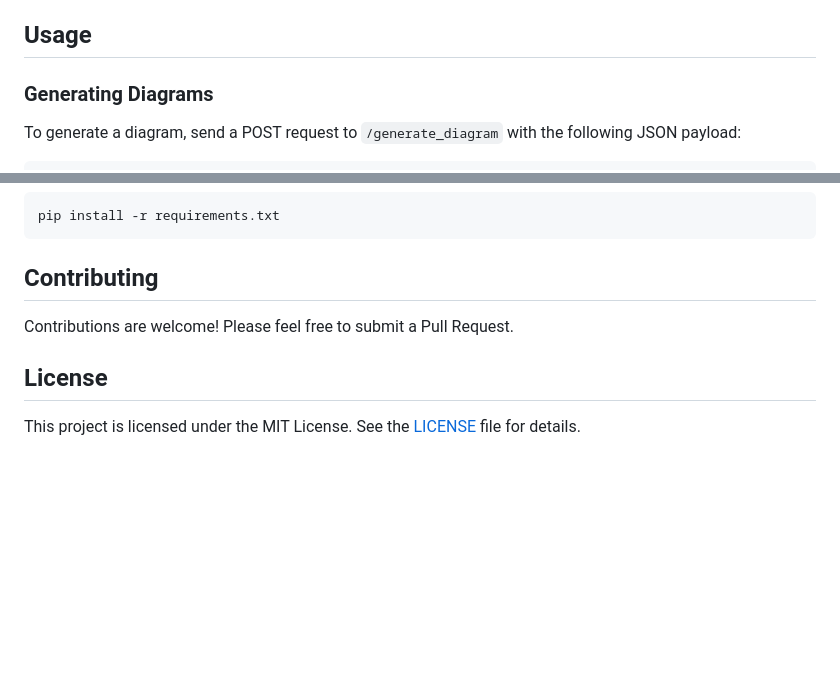
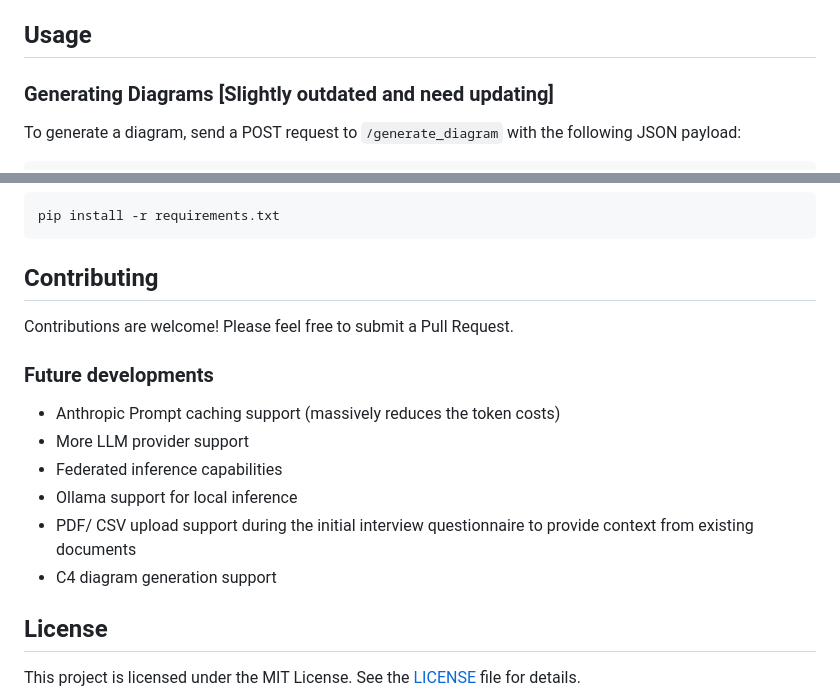
Before and after one commit to hashangit/Diagram-Agent, a Markdown page: README.md, 2 parts joined by grey strips. Drawn GitHub-style; blank space fills up the shorter version.

```diff
--- a/README.md
+++ b/README.md
@@ -66,7 +66,7 @@ The application will be available at `http://localhost:5000`.
 
 ## Usage
 
-### Generating Diagrams
+### Generating Diagrams [Slightly outdated and need updating]
 
 To generate a diagram, send a POST request to `/generate_diagram` with the following JSON payload:
 
@@ -184,6 +184,14 @@ pip install -r requirements.txt
 
 Contributions are welcome! Please feel free to submit a Pull Request.
 
+### Future developments
+- Anthropic Prompt caching support (massively reduces the token costs)
+- More LLM provider support
+- Federated inference capabilities
+- Ollama support for local inference
+- PDF/ CSV upload support during the initial interview questionnaire to provide context from existing documents
+- C4 diagram generation support
+
 ## License
 
 This project is licensed under the MIT License. See the [LICENSE](LICENSE) file for details.
```
